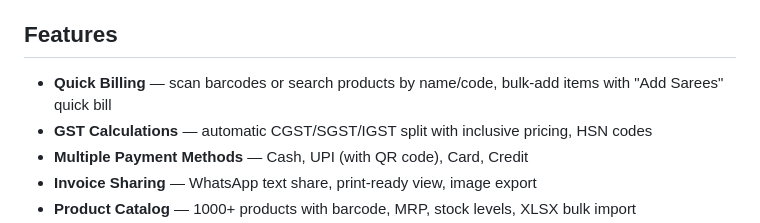
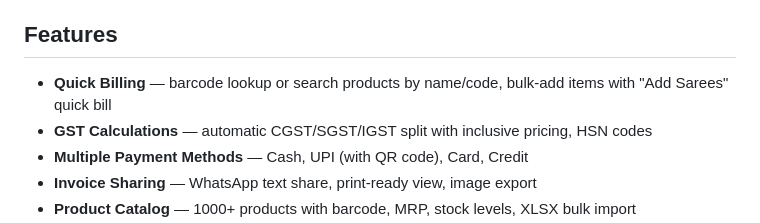
Before and after one commit to VedantBajaj/invoice-app, a Markdown page: README.md, the part around the change. Drawn GitHub-style.

Commit message:
Fix README: barcode lookup, not scan
We support barcode input (typed or via physical scanner),
not camera-based barcode scanning.

Co-Authored-By: Claude Opus 4.6 <noreply@anthropic.com>

```diff
--- a/README.md
+++ b/README.md
@@ -18,7 +18,7 @@ A mobile-first POS and inventory management PWA — GST-compliant billing, produ
 
 ## Features
 
-- **Quick Billing** — scan barcodes or search products by name/code, bulk-add items with "Add Sarees" quick bill
+- **Quick Billing** — barcode lookup or search products by name/code, bulk-add items with "Add Sarees" quick bill
 - **GST Calculations** — automatic CGST/SGST/IGST split with inclusive pricing, HSN codes
 - **Multiple Payment Methods** — Cash, UPI (with QR code), Card, Credit
 - **Invoice Sharing** — WhatsApp text share, print-ready view, image export
```
